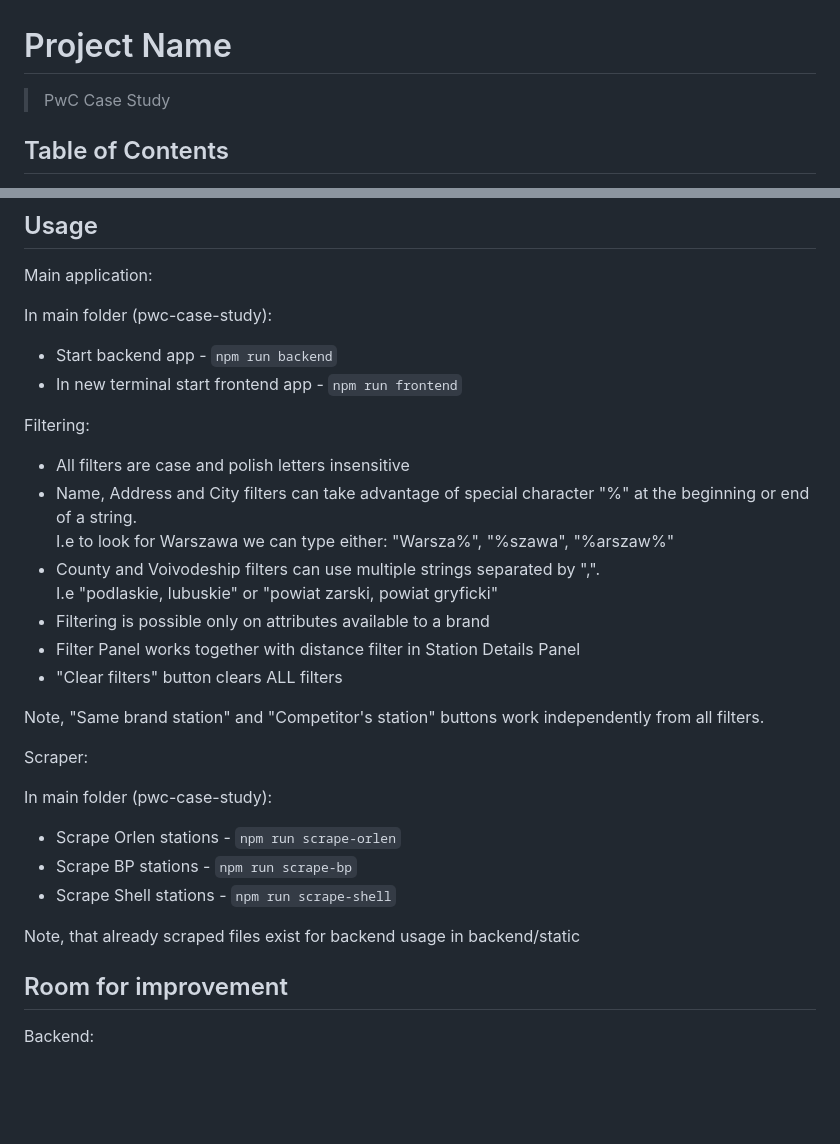
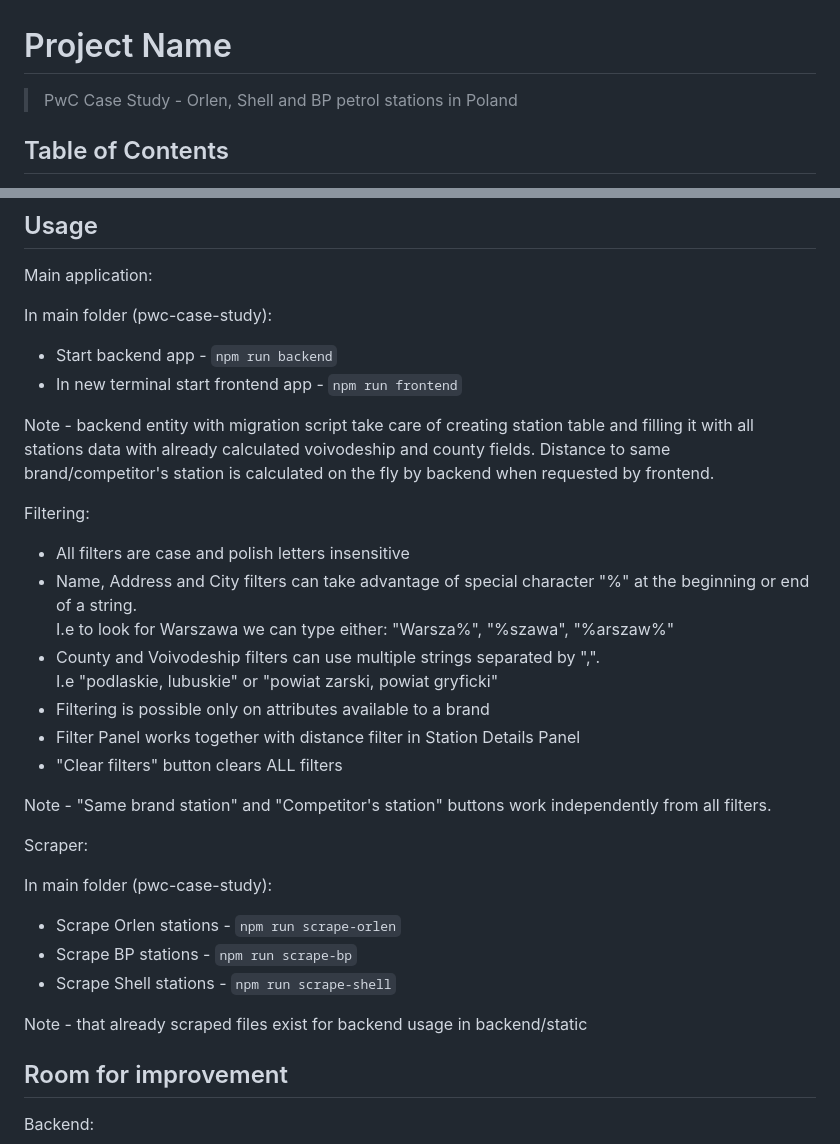
Before and after one commit to MarcinSutula/pwc-case-study, a Markdown page: README.md, 2 parts joined by grey strips. Rendered like a GitHub page; blank space fills up the shorter version.

Commit message:
readme project name update, notes typos fix, added note for backend usage

```diff
--- a/README.md
+++ b/README.md
@@ -1,6 +1,6 @@
 # Project Name
 
-> PwC Case Study
+> PwC Case Study - Orlen, Shell and BP petrol stations in Poland
 
 ## Table of Contents
 
@@ -85,6 +85,8 @@ In main folder (pwc-case-study):
 - Start backend app - `npm run backend`
 - In new terminal start frontend app - `npm run frontend`
 
+Note - backend entity with migration script take care of creating station table and filling it with all stations data with already calculated voivodeship and county fields. Distance to same brand/competitor's station is calculated on the fly by backend when requested by frontend.
+
 Filtering:
 
 - All filters are case and polish letters insensitive
@@ -96,7 +98,7 @@ Filtering:
 - Filter Panel works together with distance filter in Station Details Panel
 - "Clear filters" button clears ALL filters
 
-Note, "Same brand station" and "Competitor's station" buttons work independently from all filters.
+Note - "Same brand station" and "Competitor's station" buttons work independently from all filters.
 
 Scraper:
 
@@ -106,7 +108,7 @@ In main folder (pwc-case-study):
 - Scrape BP stations - `npm run scrape-bp`
 - Scrape Shell stations - `npm run scrape-shell`
 
-Note, that already scraped files exist for backend usage in backend/static
+Note - that already scraped files exist for backend usage in backend/static
 
 ## Room for improvement
 
```
